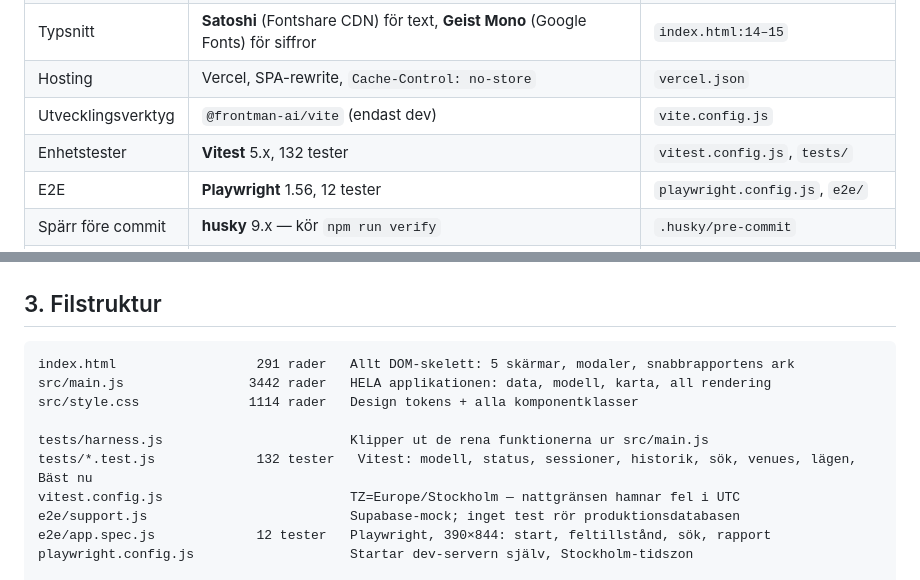
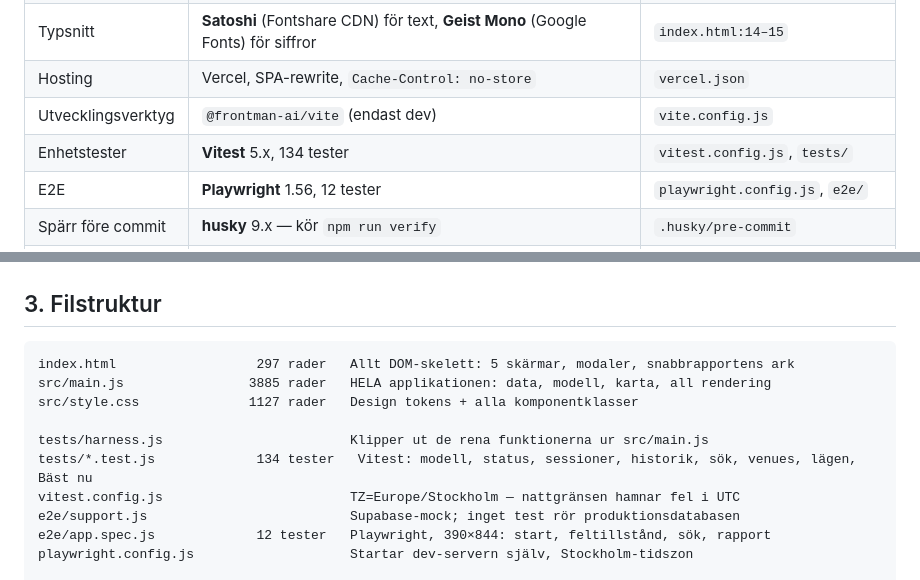
Before and after one commit to faisuseng3-dotcom/Anchor, a Markdown page: docs/ARCHITECTURE.md, 2 parts joined by grey strips. Rendered like a GitHub page.

````diff
--- a/docs/ARCHITECTURE.md
+++ b/docs/ARCHITECTURE.md
@@ -34,7 +34,7 @@ Den svåraste delen är nummer 2. Se [QUEUE_LOGIC.md](QUEUE_LOGIC.md).
 | Typsnitt | **Satoshi** (Fontshare CDN) för text, **Geist Mono** (Google Fonts) för siffror | `index.html:14–15` |
 | Hosting | Vercel, SPA-rewrite, `Cache-Control: no-store` | `vercel.json` |
 | Utvecklingsverktyg | `@frontman-ai/vite` (endast dev) | `vite.config.js` |
-| Enhetstester | **Vitest** 5.x, 132 tester | `vitest.config.js`, `tests/` |
+| Enhetstester | **Vitest** 5.x, 134 tester | `vitest.config.js`, `tests/` |
 | E2E | **Playwright** 1.56, 12 tester | `playwright.config.js`, `e2e/` |
 | Spärr före commit | **husky** 9.x — kör `npm run verify` | `.husky/pre-commit` |
 | CI | GitHub Actions | `.github/workflows/verify.yml` |
@@ -53,12 +53,12 @@ väntetidsmodellen finns inte alls där. Det är inte produktionskod och delar i
 ## 3. Filstruktur
 
 ```
-index.html                  291 rader   Allt DOM-skelett: 5 skärmar, modaler, snabbrapportens ark
-src/main.js                3442 rader   HELA applikationen: data, modell, karta, all rendering
-src/style.css              1114 rader   Design tokens + alla komponentklasser
+index.html                  297 rader   Allt DOM-skelett: 5 skärmar, modaler, snabbrapportens ark
+src/main.js                3885 rader   HELA applikationen: data, modell, karta, all rendering
+src/style.css              1127 rader   Design tokens + alla komponentklasser
 
 tests/harness.js                        Klipper ut de rena funktionerna ur src/main.js
-tests/*.test.js             132 tester   Vitest: modell, status, sessioner, historik, sök, venues, lägen, Bäst nu
+tests/*.test.js             134 tester   Vitest: modell, status, sessioner, historik, sök, venues, lägen, Bäst nu
 vitest.config.js                        TZ=Europe/Stockholm — nattgränsen hamnar fel i UTC
 e2e/support.js                          Supabase-mock; inget test rör produktionsdatabasen
 e2e/app.spec.js             12 tester   Playwright, 390×844: start, feltillstånd, sök, rapport
````
Also changed, not shown: CLAUDE.md (+4 -4 lines).
